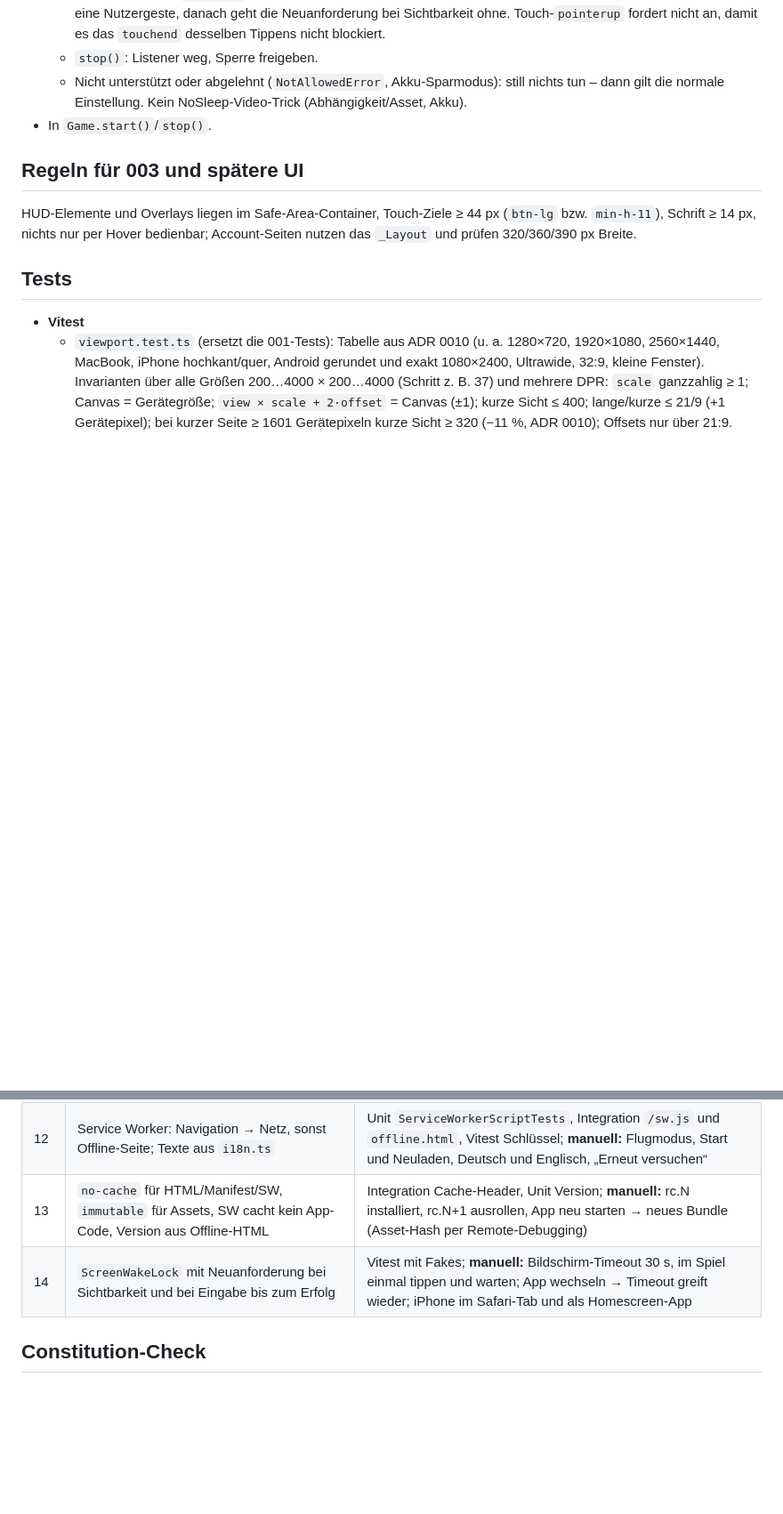
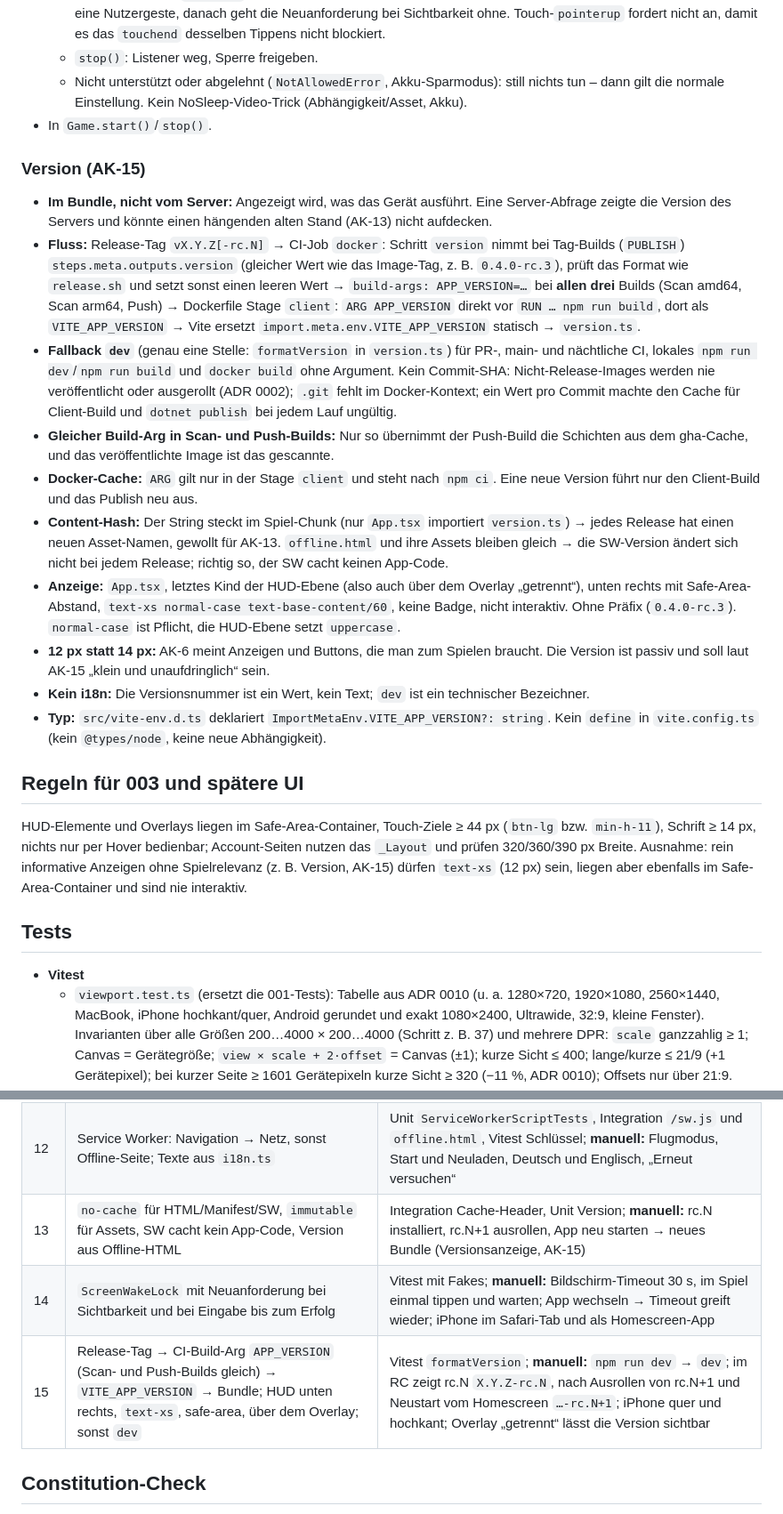
Before and after one commit to heckertobias/browser-game, a Markdown page: specs/007-mobil/plan.md, 2 parts joined by grey strips. Shown at 89% size. Drawn GitHub-style; blank space fills up the shorter version.

Commit message:
Add in-game version display to 007 (AK-15, T9b)
Co-Authored-By: Claude Opus 5.5 <noreply@anthropic.com>
Claude-Session: https://claude.ai/code/session_01GgG9AA2GoQFbgh8xTTsEkA

```diff
--- a/specs/007-mobil/plan.md
+++ b/specs/007-mobil/plan.md
@@ -318,9 +319,39 @@ Heute schon richtig: ein Zeiger zur Zeit, `setPointerCapture`, Folgen bei `point
     Einstellung. Kein NoSleep-Video-Trick (Abhängigkeit/Asset, Akku).
 - In `Game.start()`/`stop()`.
 
+### Version (AK-15)
+- **Im Bundle, nicht vom Server:** Angezeigt wird, was das Gerät ausführt. Eine Server-Abfrage zeigte die Version
+  des Servers und könnte einen hängenden alten Stand (AK-13) nicht aufdecken.
+- **Fluss:** Release-Tag `vX.Y.Z[-rc.N]` → CI-Job `docker`: Schritt `version` nimmt bei Tag-Builds (`PUBLISH`)
+  `steps.meta.outputs.version` (gleicher Wert wie das Image-Tag, z. B. `0.4.0-rc.3`), prüft das Format wie
+  `release.sh` und setzt sonst einen leeren Wert → `build-args: APP_VERSION=…` bei **allen drei** Builds (Scan amd64,
+  Scan arm64, Push) → Dockerfile Stage `client`: `ARG APP_VERSION` direkt vor `RUN … npm run build`, dort als
+  `VITE_APP_VERSION` → Vite ersetzt `import.meta.env.VITE_APP_VERSION` statisch → `version.ts`.
+- **Fallback `dev`** (genau eine Stelle: `formatVersion` in `version.ts`) für PR-, main- und nächtliche CI, lokales
+  `npm run dev`/`npm run build` und `docker build` ohne Argument. Kein Commit-SHA: Nicht-Release-Images werden nie
+  veröffentlicht oder ausgerollt (ADR 0002); `.git` fehlt im Docker-Kontext; ein Wert pro Commit machte den Cache für
+  Client-Build und `dotnet publish` bei jedem Lauf ungültig.
+- **Gleicher Build-Arg in Scan- und Push-Builds:** Nur so übernimmt der Push-Build die Schichten aus dem gha-Cache,
+  und das veröffentlichte Image ist das gescannte.
+- **Docker-Cache:** `ARG` gilt nur in der Stage `client` und steht nach `npm ci`. Eine neue Version führt nur den
+  Client-Build und das Publish neu aus.
+- **Content-Hash:** Der String steckt im Spiel-Chunk (nur `App.tsx` importiert `version.ts`) → jedes Release hat einen
+  neuen Asset-Namen, gewollt für AK-13. `offline.html` und ihre Assets bleiben gleich → die SW-Version ändert sich
+  nicht bei jedem Release; richtig so, der SW cacht keinen App-Code.
+- **Anzeige:** `App.tsx`, letztes Kind der HUD-Ebene (also auch über dem Overlay „getrennt“), unten rechts mit
+  Safe-Area-Abstand, `text-xs normal-case text-base-content/60`, keine Badge, nicht interaktiv. Ohne Präfix
+  (`0.4.0-rc.3`). `normal-case` ist Pflicht, die HUD-Ebene setzt `uppercase`.
+- **12 px statt 14 px:** AK-6 meint Anzeigen und Buttons, die man zum Spielen braucht. Die Version ist passiv und soll
+  laut AK-15 „klein und unaufdringlich“ sein.
+- **Kein i18n:** Die Versionsnummer ist ein Wert, kein Text; `dev` ist ein technischer Bezeichner.
+- **Typ:** `src/vite-env.d.ts` deklariert `ImportMetaEnv.VITE_APP_VERSION?: string`. Kein `define` in
+  `vite.config.ts` (kein `@types/node`, keine neue Abhängigkeit).
+
 ## Regeln für 003 und spätere UI
 HUD-Elemente und Overlays liegen im Safe-Area-Container, Touch-Ziele ≥ 44 px (`btn-lg` bzw. `min-h-11`), Schrift ≥ 14 px,
 nichts nur per Hover bedienbar; Account-Seiten nutzen das `_Layout` und prüfen 320/360/390 px Breite.
+Ausnahme: rein informative Anzeigen ohne Spielrelevanz (z. B. Version, AK-15) dürfen `text-xs` (12 px) sein,
+liegen aber ebenfalls im Safe-Area-Container und sind nie interaktiv.
 
 ## Tests
 
@@ -367,8 +399,9 @@ nichts nur per Hover bedienbar; Account-Seiten nutzen das `_Layout` und prüfen
 | 10 | Manifest, Icons, Kopf-Tags | Integration `PwaTests`; **manuell:** Android „App installieren“, iPhone „Zum Home-Bildschirm“ mit Name und Icon |
 | 11 | `start_url /play`, `scope /`, `standalone`; Anmeldung per Redirect | Integration (Manifest-Felder, bestehender Redirect-Test); **manuell:** Start vom Homescreen an- und abgemeldet, ohne Browserleiste |
 | 12 | Service Worker: Navigation → Netz, sonst Offline-Seite; Texte aus `i18n.ts` | Unit `ServiceWorkerScriptTests`, Integration `/sw.js` und `offline.html`, Vitest Schlüssel; **manuell:** Flugmodus, Start und Neuladen, Deutsch und Englisch, „Erneut versuchen“ |
-| 13 | `no-cache` für HTML/Manifest/SW, `immutable` für Assets, SW cacht kein App-Code, Version aus Offline-HTML | Integration Cache-Header, Unit Version; **manuell:** rc.N installiert, rc.N+1 ausrollen, App neu starten → neues Bundle (Asset-Hash per Remote-Debugging) |
+| 13 | `no-cache` für HTML/Manifest/SW, `immutable` für Assets, SW cacht kein App-Code, Version aus Offline-HTML | Integration Cache-Header, Unit Version; **manuell:** rc.N installiert, rc.N+1 ausrollen, App neu starten → neues Bundle (Versionsanzeige, AK-15) |
 | 14 | `ScreenWakeLock` mit Neuanforderung bei Sichtbarkeit und bei Eingabe bis zum Erfolg | Vitest mit Fakes; **manuell:** Bildschirm-Timeout 30 s, im Spiel einmal tippen und warten; App wechseln → Timeout greift wieder; iPhone im Safari-Tab und als Homescreen-App |
+| 15 | Release-Tag → CI-Build-Arg `APP_VERSION` (Scan- und Push-Builds gleich) → `VITE_APP_VERSION` → Bundle; HUD unten rechts, `text-xs`, safe-area, über dem Overlay; sonst `dev` | Vitest `formatVersion`; **manuell:** `npm run dev` → `dev`; im RC zeigt rc.N `X.Y.Z-rc.N`, nach Ausrollen von rc.N+1 und Neustart vom Homescreen `…-rc.N+1`; iPhone quer und hochkant; Overlay „getrennt“ lässt die Version sichtbar |
 
 ## Constitution-Check
 
```
Also changed, not shown: other parts of specs/007-mobil/plan.md (+2 -0 lines), specs/007-mobil/spec.md (+5 -0 lines), specs/007-mobil/tasks.md (+3 -1 lines).
